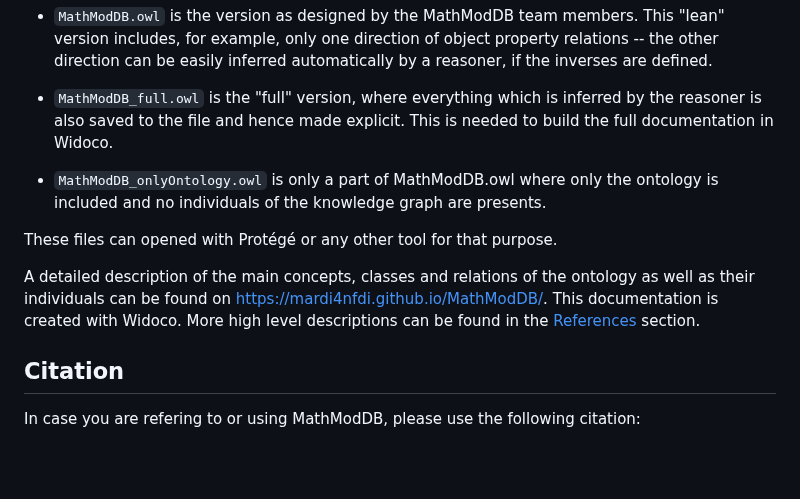
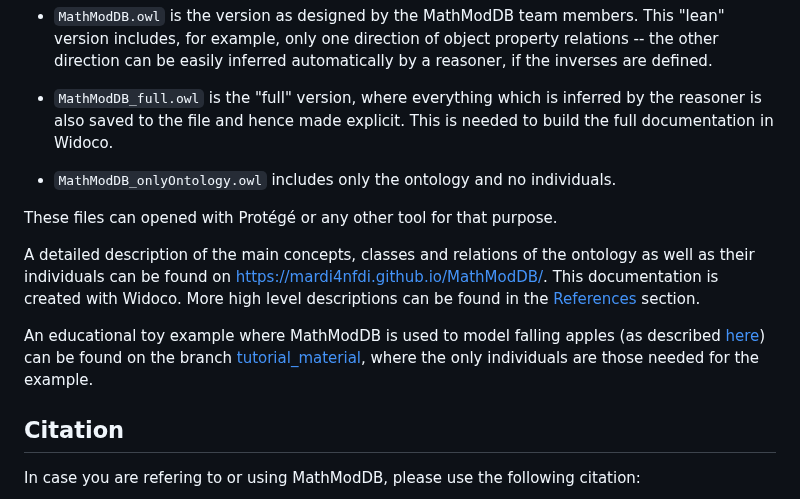
Before and after one commit to MaRDI4NFDI/MathModDB, a Markdown page: README.md, the part around the change. GitHub-like rendering; blank space fills up the shorter version.

Commit message:
Update README.md: minor + toy example

```diff
--- a/README.md
+++ b/README.md
@@ -31,11 +31,14 @@ The ontology and the data included is represented in OWL, serialized as RDF/XML
 * `MathModDB.owl` is the version as designed by the MathModDB team members. This "lean" version includes, for example, only one direction of object property relations -- the other direction can be easily inferred automatically by a reasoner, if the inverses are defined.
 * `MathModDB_full.owl` is the "full" version, where everything which is inferred by the reasoner is also saved to the file and hence made explicit. This is needed to build the full documentation in Widoco.
 
-* `MathModDB_onlyOntology.owl` is only a part of MathModDB.owl where only the ontology is included and no individuals of the knowledge graph are presents.
+* `MathModDB_onlyOntology.owl` includes only the ontology and no individuals.
 
 These files can opened with Protégé or any other tool for that purpose.
 
 A detailed description of the main concepts, classes and relations of the ontology as well as their individuals can be found on https://mardi4nfdi.github.io/MathModDB/. This documentation is created with Widoco. More high level descriptions can be found in the [References](#References) section.
+
+An educational toy example where MathModDB is used to model falling apples (as described [here](https://link.springer.com/chapter/10.1007/978-3-031-81974-2_8#Sec9)) can be found on the branch [tutorial_material](https://github.com/MaRDI4NFDI/MathModDB/tree/tutorial_material), where the only individuals are those needed for the example.
+
 
 ## Citation
 
```
